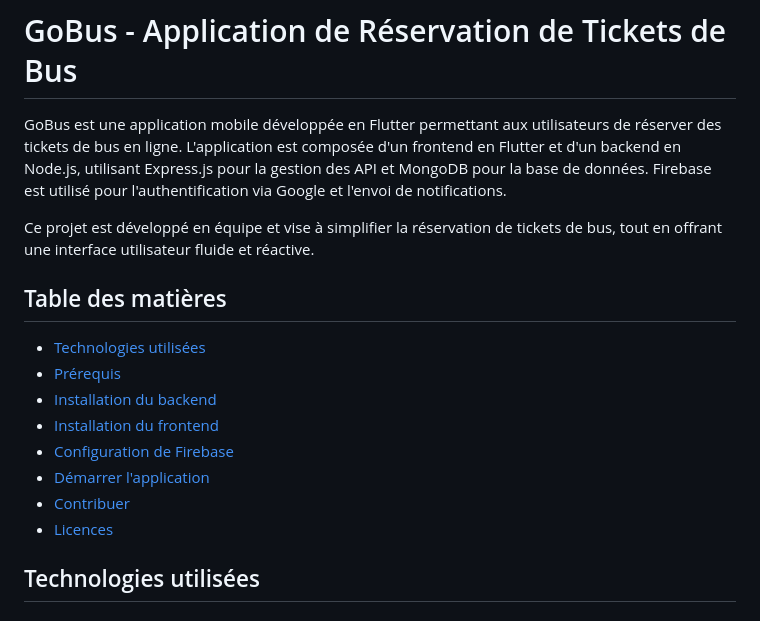
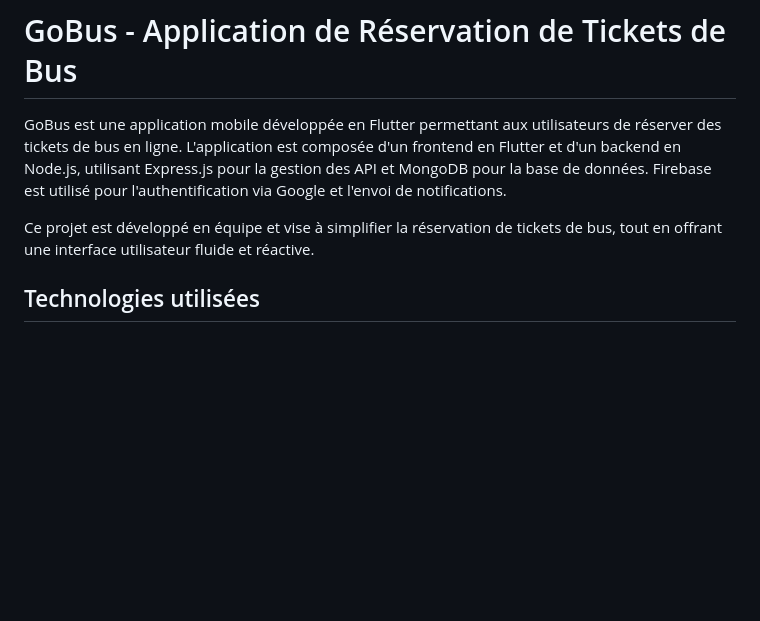
Before and after one commit to KOUDJENOUME/Project-gobus, a Markdown page: README.md, the part around the change. Rendered like a GitHub page; blank space fills up the shorter version.

```diff
--- a/README.md
+++ b/README.md
@@ -3,16 +3,6 @@
 GoBus est une application mobile développée en Flutter permettant aux utilisateurs de réserver des tickets de bus en ligne. L'application est composée d'un frontend en Flutter et d'un backend en Node.js, utilisant Express.js pour la gestion des API et MongoDB pour la base de données. Firebase est utilisé pour l'authentification via Google et l'envoi de notifications.
 
 Ce projet est développé en équipe et vise à simplifier la réservation de tickets de bus, tout en offrant une interface utilisateur fluide et réactive.
-
-## Table des matières
-- [Technologies utilisées](#technologies-utilisées)
-- [Prérequis](#prérequis)
-- [Installation du backend](#installation-du-backend)
-- [Installation du frontend](#installation-du-frontend)
-- [Configuration de Firebase](#configuration-de-firebase)
-- [Démarrer l'application](#démarrer-lapplication)
-- [Contribuer](#contribuer)
-- [Licences](#licences)
 
 ## Technologies utilisées
 
```
